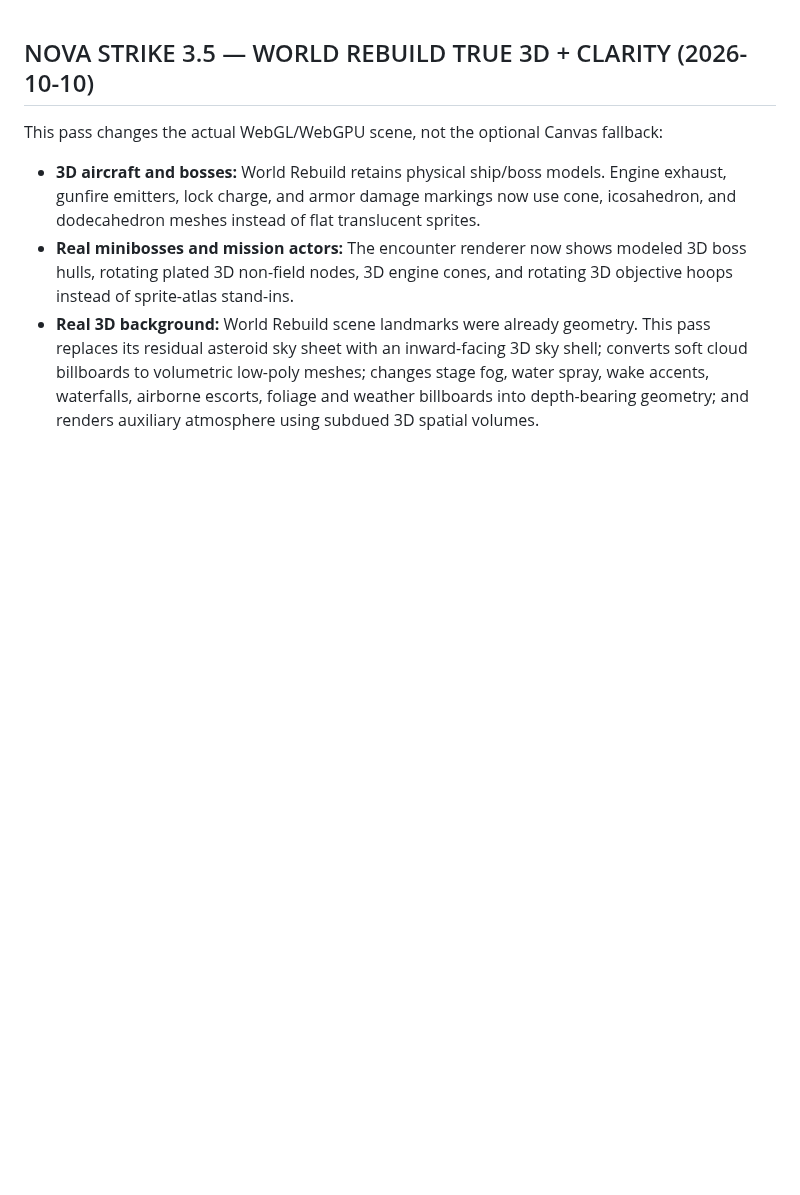
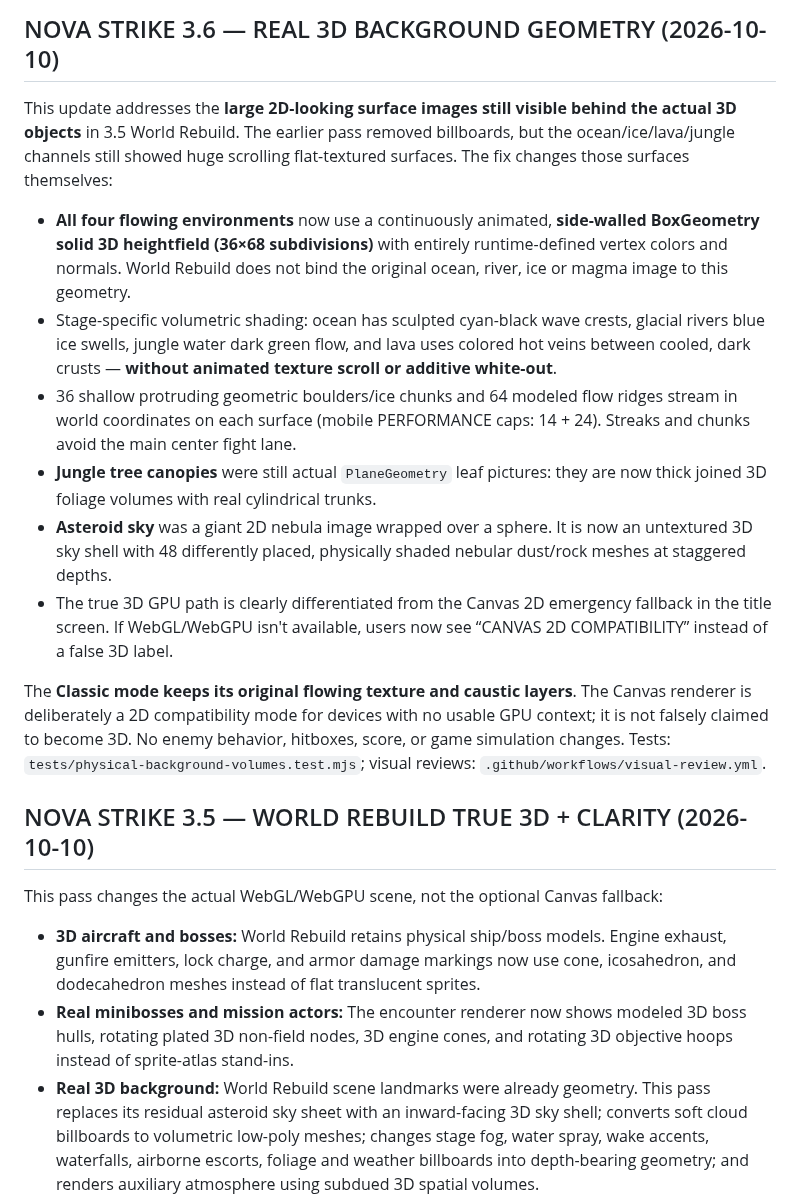
Before and after one commit to yz4git/newgame3, a Markdown page: README.md, the part around the change. GitHub-like rendering; blank space fills up the shorter version.

Commit message:
docs: explain elimination of final large flat-image stage backgrounds and 3D/Canvas fallback distinction

```diff
--- a/README.md
+++ b/README.md
@@ -1,3 +1,37 @@
+## NOVA STRIKE 3.6 — REAL 3D BACKGROUND GEOMETRY (2026-10-10)
+
+This update addresses the **large 2D-looking surface images still visible behind
+the actual 3D objects** in 3.5 World Rebuild. The earlier pass removed
+billboards, but the ocean/ice/lava/jungle channels still showed huge scrolling
+flat-textured surfaces. The fix changes those surfaces themselves:
+
+- **All four flowing environments** now use a continuously animated,
+  **side-walled BoxGeometry solid 3D heightfield (36×68 subdivisions)** with
+  entirely runtime-defined vertex colors and normals. World Rebuild does not
+  bind the original ocean, river, ice or magma image to this geometry.
+- Stage-specific volumetric shading: ocean has sculpted cyan-black wave crests,
+  glacial rivers blue ice swells, jungle water dark green flow, and lava uses
+  colored hot veins between cooled, dark crusts — **without animated texture
+  scroll or additive white-out**.
+- 36 shallow protruding geometric boulders/ice chunks and 64 modeled flow
+  ridges stream in world coordinates on each surface (mobile PERFORMANCE
+  caps: 14 + 24). Streaks and chunks avoid the main center fight lane.
+- **Jungle tree canopies** were still actual `PlaneGeometry` leaf pictures:
+  they are now thick joined 3D foliage volumes with real cylindrical trunks.
+- **Asteroid sky** was a giant 2D nebula image wrapped over a sphere. It is
+  now an untextured 3D sky shell with 48 differently placed, physically
+  shaded nebular dust/rock meshes at staggered depths.
+- The true 3D GPU path is clearly differentiated from the Canvas 2D
+  emergency fallback in the title screen. If WebGL/WebGPU isn't available,
+  users now see “CANVAS 2D COMPATIBILITY” instead of a false 3D label.
+
+The **Classic mode keeps its original flowing texture and caustic layers**.
+The Canvas renderer is deliberately a 2D compatibility mode for devices
+with no usable GPU context; it is not falsely claimed to become 3D.
+No enemy behavior, hitboxes, score, or game simulation changes.
+Tests: `tests/physical-background-volumes.test.mjs`; visual reviews:
+`.github/workflows/visual-review.yml`.
+
 ## NOVA STRIKE 3.5 — WORLD REBUILD TRUE 3D + CLARITY (2026-10-10)
 
 This pass changes the actual WebGL/WebGPU scene, not the optional Canvas fallback:
```
